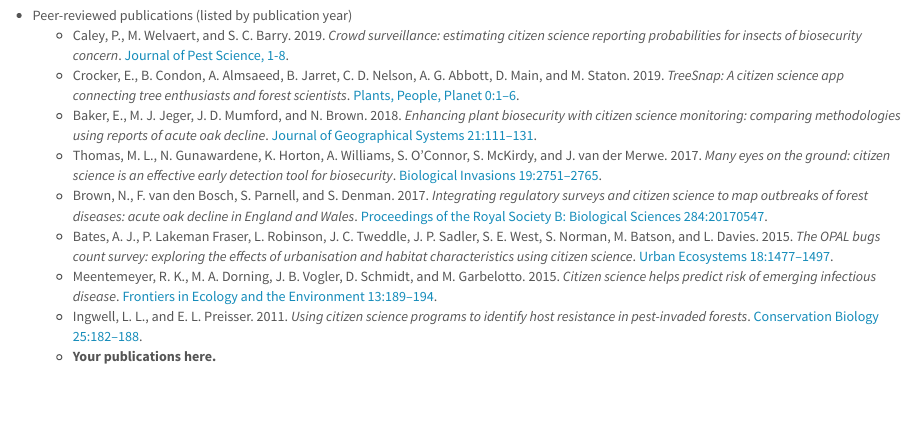
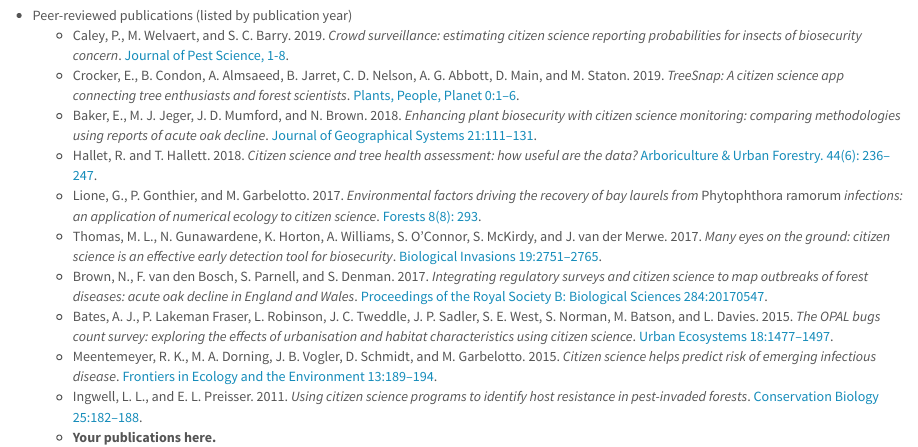
Before and after one commit to jmhulbert/fhcs, an R Markdown document (index.Rmd): the page in a window 1100 px wide, from 2180 px down. The pictures show the output file index.html that the author committed with the source, opened offline.

Commit message:
Added two publications to peer-reviewed list

```diff
--- a/index.Rmd
+++ b/index.Rmd
@@ -115,6 +115,8 @@
     + Caley, P., M. Welvaert, and S. C. Barry. 2019. *Crowd surveillance: estimating citizen science reporting probabilities for insects of biosecurity concern*. [Journal of Pest Science, 1-8](https://link.springer.com/article/10.1007%2Fs10340-019-01115-7).
     + Crocker, E., B. Condon, A. Almsaeed, B. Jarret, C. D. Nelson, A. G. Abbott, D. Main, and M. Staton. 2019. *TreeSnap: A citizen science app connecting tree enthusiasts and forest scientists*. [Plants, People, Planet 0:1–6](https://nph.onlinelibrary.wiley.com/doi/full/10.1002/ppp3.41).
     + Baker, E., M. J. Jeger, J. D. Mumford, and N. Brown. 2018. *Enhancing plant biosecurity with citizen science monitoring: comparing methodologies using reports of acute oak decline*. [Journal of Geographical Systems 21:111–131](https://link.springer.com/article/10.1007%2Fs10109-018-0285-2).
+    + Hallet, R. and T. Hallett. 2018. *Citizen science and tree health assessment: how useful are the data?* [Arboriculture & Urban Forestry. 44(6): 236–247](https://www.fs.usda.gov/treesearch/pubs/57408).
+    + Lione, G., P. Gonthier, and M. Garbelotto. 2017. *Environmental factors driving the recovery of bay laurels from* Phytophthora ramorum *infections: an application of numerical ecology to citizen science*. [Forests 8(8): 293](https://www.mdpi.com/1999-4907/8/8/293).
     + Thomas, M. L., N. Gunawardene, K. Horton, A. Williams, S. O’Connor, S. McKirdy, and J. van der Merwe. 2017. *Many eyes on the ground: citizen science is an effective early detection tool for biosecurity*. [Biological Invasions 19:2751–2765](https://link.springer.com/article/10.1007/s10530-017-1481-6).
     + Brown, N., F. van den Bosch, S. Parnell, and S. Denman. 2017. *Integrating regulatory surveys and citizen science to map outbreaks of forest diseases: acute oak decline in England and Wales*. [Proceedings of the Royal Society B: Biological Sciences 284:20170547](https://royalsocietypublishing.org/doi/full/10.1098/rspb.2017.0547).
     + Bates, A. J., P. Lakeman Fraser, L. Robinson, J. C. Tweddle, J. P. Sadler, S. E. West, S. Norman, M. Batson, and L. Davies. 2015. *The OPAL bugs count survey: exploring the effects of urbanisation and habitat characteristics using citizen science*. [Urban Ecosystems 18:1477–1497](https://link.springer.com/article/10.1007/s11252-015-0470-8).
```
Also changed, not shown: index.html.
